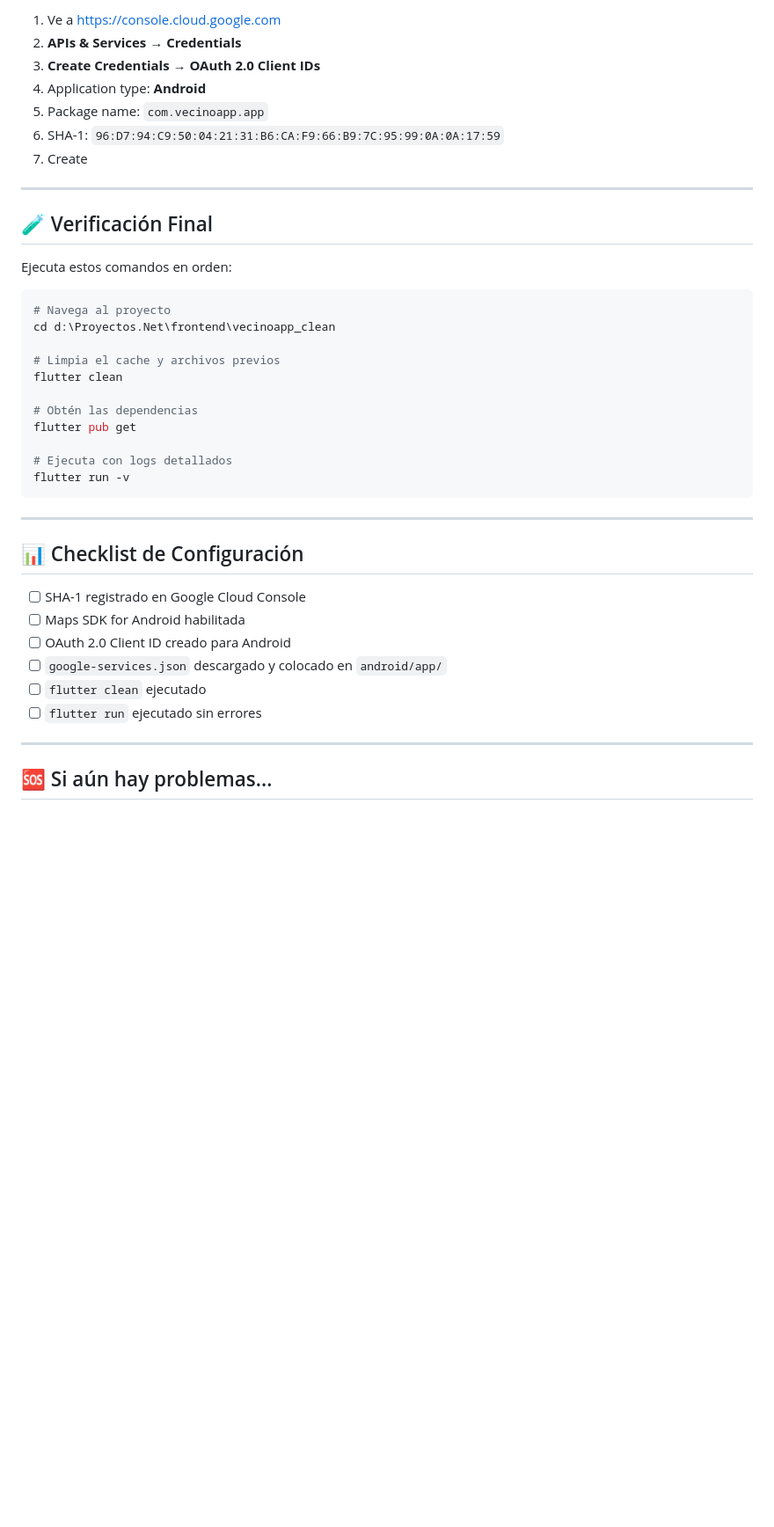
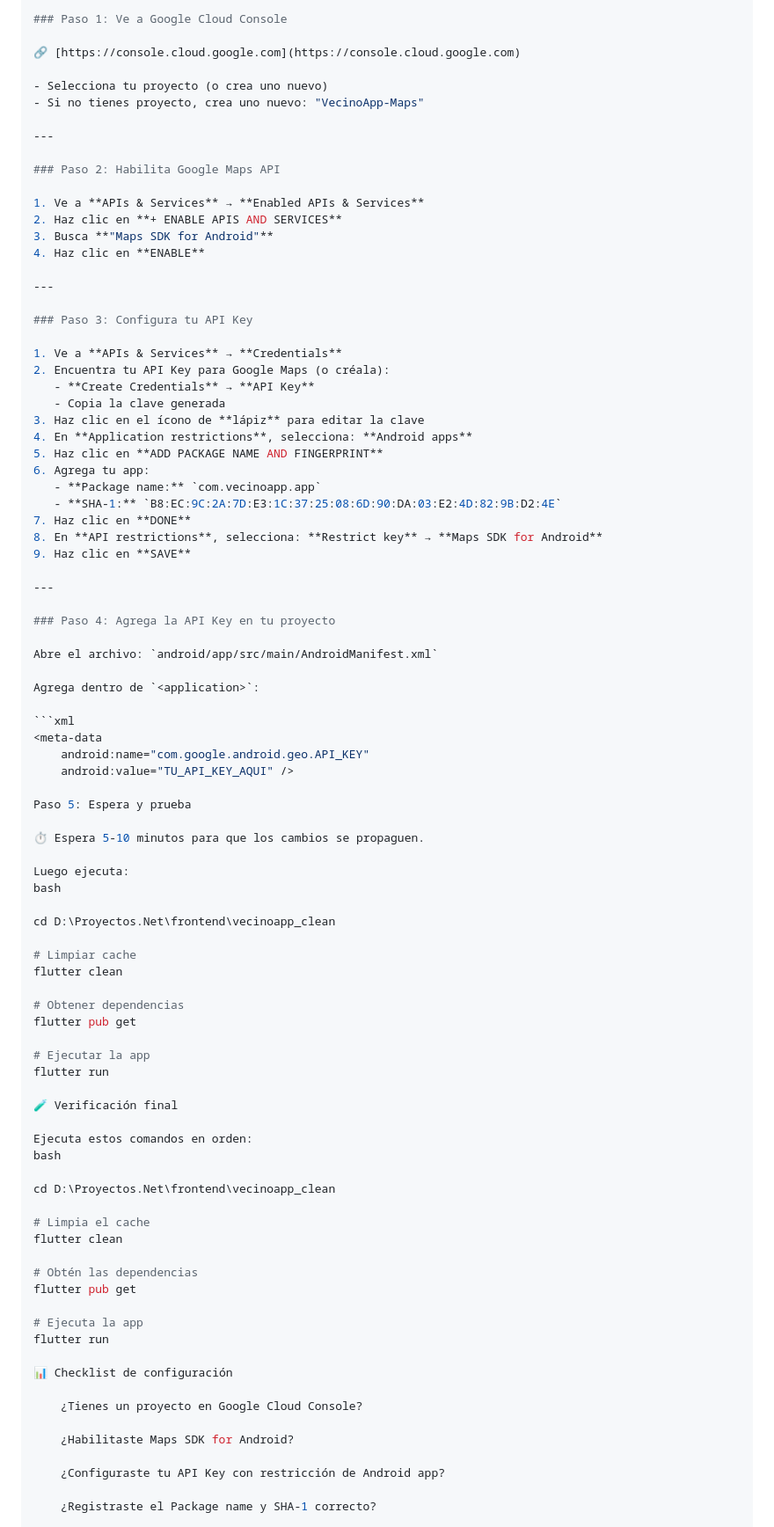
Before and after one commit to Frankkantor348/VecinoApp, a Markdown page: SOLUCION_RAPIDA.md, the part around one of its changes. Shown at 88% size. Drawn GitHub-style; blank space fills up the shorter version.

Commit message:
Revise Google Maps setup guide for VecinoApp
Updated the guide for Google Maps integration in VecinoApp, including steps for API key configuration and troubleshooting for gray map issues.

````diff
--- a/SOLUCION_RAPIDA.md
+++ b/SOLUCION_RAPIDA.md
@@ -92,44 +148,92 @@ flutter run
 
-1. Ve a https://console.cloud.google.com
-2. **APIs & Services** → **Credentials**
-3. **Create Credentials** → **OAuth 2.0 Client IDs**
-4. Application type: **Android**
-5. Package name: `com.vecinoapp.app`
-6. SHA-1: `96:D7:94:C9:50:04:21:31:B6:CA:F9:66:B9:7C:95:99:0A:0A:17:59`
-7. Create
+### Paso 1: Ve a Google Cloud Console
+
+🔗 [https://console.cloud.google.com](https://console.cloud.google.com)
+
+- Selecciona tu proyecto (o crea uno nuevo)
+- Si no tienes proyecto, crea uno nuevo: "VecinoApp-Maps"
 
 ---
 
-## 🧪 Verificación Final
+### Paso 2: Habilita Google Maps API
+
+1. Ve a **APIs & Services** → **Enabled APIs & Services**
+2. Haz clic en **+ ENABLE APIS AND SERVICES**
+3. Busca **"Maps SDK for Android"**
+4. Haz clic en **ENABLE**
+
+---
+
+### Paso 3: Configura tu API Key
+
+1. Ve a **APIs & Services** → **Credentials**
+2. Encuentra tu API Key para Google Maps (o créala):
+   - **Create Credentials** → **API Key**
+   - Copia la clave generada
+3. Haz clic en el ícono de **lápiz** para editar la clave
+4. En **Application restrictions**, selecciona: **Android apps**
+5. Haz clic en **ADD PACKAGE NAME AND FINGERPRINT**
+6. Agrega tu app:
+   - **Package name:** `com.vecinoapp.app`
+   - **SHA-1:** `B8:EC:9C:2A:7D:E3:1C:37:25:08:6D:90:DA:03:E2:4D:82:9B:D2:4E`
+7. Haz clic en **DONE**
+8. En **API restrictions**, selecciona: **Restrict key** → **Maps SDK for Android**
+9. Haz clic en **SAVE**
+
+---
+
+### Paso 4: Agrega la API Key en tu proyecto
+
+Abre el archivo: `android/app/src/main/AndroidManifest.xml`
+
+Agrega dentro de `<application>`:
+
+```xml
+<meta-data
+    android:name="com.google.android.geo.API_KEY"
+    android:value="TU_API_KEY_AQUI" />
+
+Paso 5: Espera y prueba
+
+⏱️ Espera 5-10 minutos para que los cambios se propaguen.
+
+Luego ejecuta:
+bash
+
+cd D:\Proyectos.Net\frontend\vecinoapp_clean
+
+# Limpiar cache
+flutter clean
+
+# Obtener dependencias
+flutter pub get
+
+# Ejecutar la app
+flutter run
+
+🧪 Verificación final
 
 Ejecuta estos comandos en orden:
+bash
 
-```bash
-# Navega al proyecto
-cd d:\Proyectos.Net\frontend\vecinoapp_clean
+cd D:\Proyectos.Net\frontend\vecinoapp_clean
 
-# Limpia el cache y archivos previos
+# Limpia el cache
 flutter clean
 
 # Obtén las dependencias
 flutter pub get
 
-# Ejecuta con logs detallados
-flutter run -v
-```
+# Ejecuta la app
+flutter run
 
----
+📊 Checklist de configuración
 
-## 📊 Checklist de Configuración
+    ¿Tienes un proyecto en Google Cloud Console?
 
-- [ ] SHA-1 registrado en Google Cloud Console
-- [ ] Maps SDK for Android habilitada
-- [ ] OAuth 2.0 Client ID creado para Android
-- [ ] `google-services.json` descargado y colocado en `android/app/`
-- [ ] `flutter clean` ejecutado
-- [ ] `flutter run` ejecutado sin errores
+    ¿Habilitaste Maps SDK for Android?
 
----
+    ¿Configuraste tu API Key con restricción de Android app?
 
-## 🆘 Si aún hay problemas...
+    ¿Registraste el Package name y SHA-1 correcto?
 
````
Also changed, not shown: other parts of SOLUCION_RAPIDA.md (+199 -90 lines).
